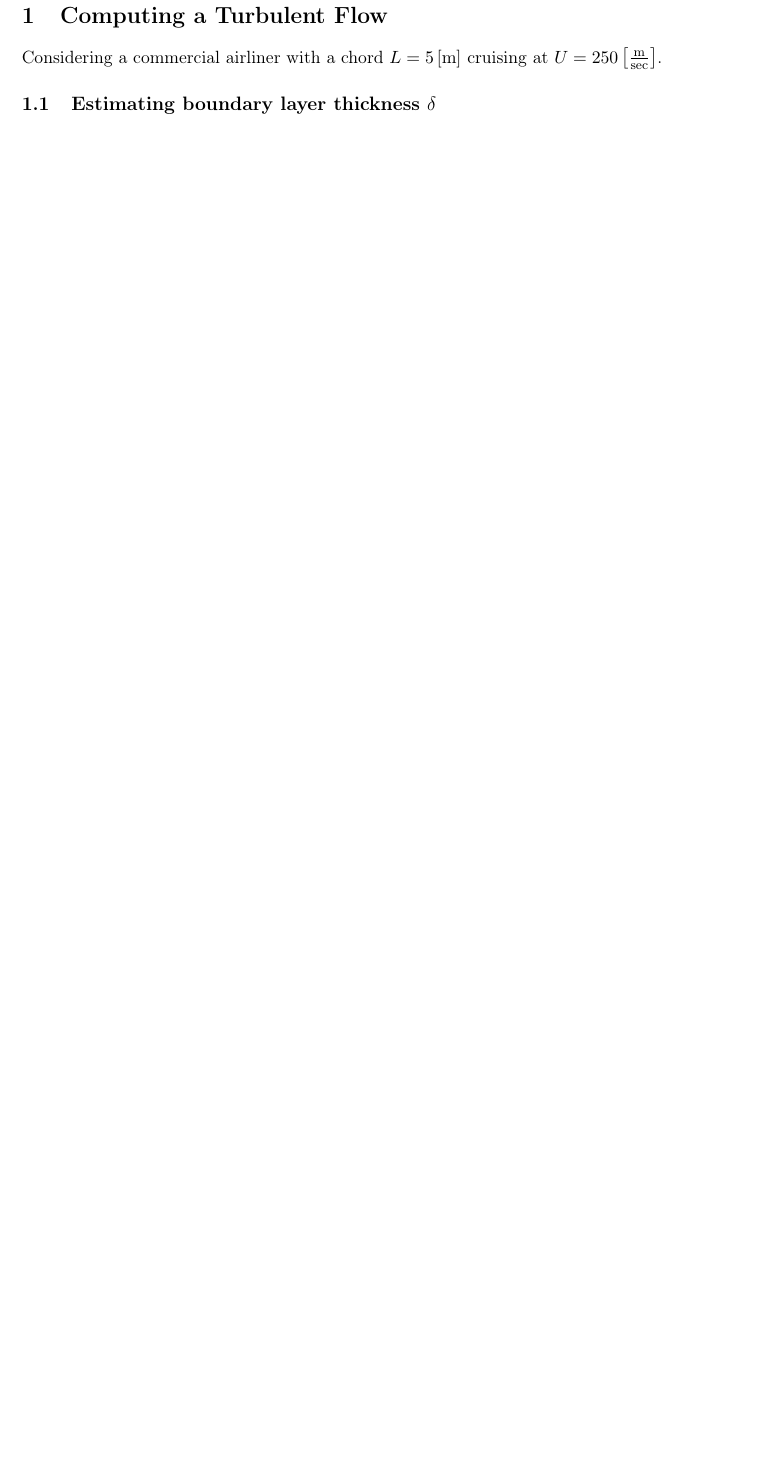
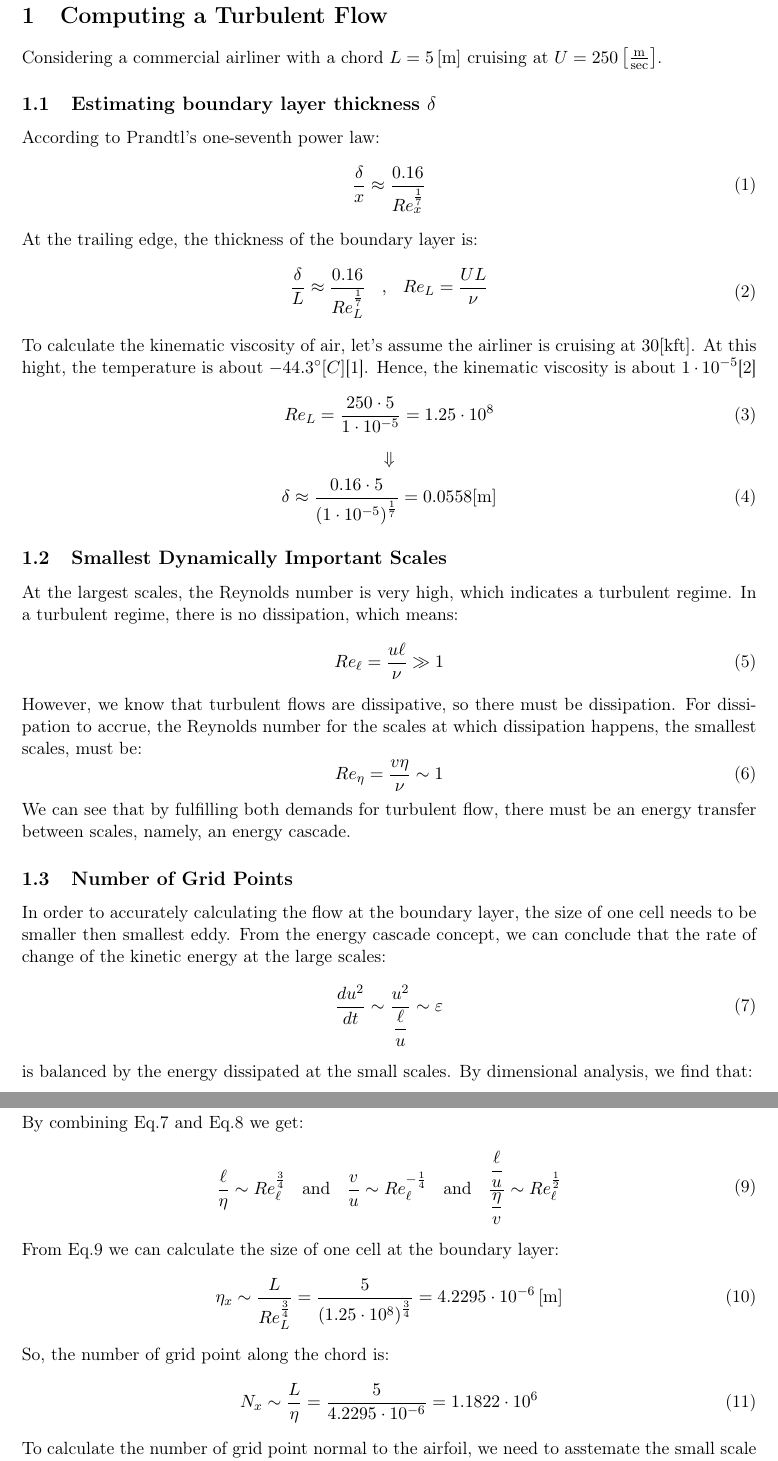
Before and after one commit to AlmogDob/Intro-to-Turbolent-Flow---00860366, a LaTeX problem sheet (HW1/Turb_hw1.tex): part of page 3 of 4 before the commit and two parts of pages 3 and 4 of 5 after it, the two joined at a grey line, cut so that both start at the same text, the shorter picture padded with empty space. Compiled offline with pdfLaTeX.

Commit message:
[HW1] done Q1.3

```diff
--- a/HW1/Turb_hw1.tex
+++ b/HW1/Turb_hw1.tex
@@ -3,6 +3,7 @@
 \usepackage{amsmath, amssymb, titling}
 \usepackage[margin=2.5cm]{geometry}
 \usepackage[colorlinks=true, linkcolor=black, urlcolor=black, citecolor=black]{hyperref}
+\usepackage{url}
 \usepackage{graphicx}
 \usepackage{caption}
 \usepackage{subcaption}
@@ -71,6 +72,45 @@
 \section{Computing a Turbulent Flow}
 Considering a commercial airliner with a chord $L=5\left[\mathrm{m}\right]$ cruising at $U=250\left[\frac{\mathrm{m}}{\mathrm{sec}}\right]$.
 
-\subsection{Estimating boundary layer thickness $
-\delta$}
-a
+\subsection{Estimating boundary layer thickness $\delta$}
+According to Prandtl's one-seventh power law:
+\begin{equation}
+    \frac{\delta}{x}\approx\frac{0.16}{Re_x^\frac{1}{7}}
+\end{equation}
+At the trailing edge, the thickness of the boundary layer is:
+\begin{equation}
+    \begin{matrix}
+        \displaystyle\frac{\delta}{L}\approx\frac{0.16}{Re_L^\frac{1}{7}} &,& \displaystyle Re_L=\frac{UL}{\nu}
+    \end{matrix}
+\end{equation}
+To calculate the kinematic viscosity of air, let's assume the airliner is cruising at $30[\mathrm{kft}]$. At this hight, the temperature is about $-44.3^\circ[C]$\cite{temp_distribution_at_atmosphere}. Hence, the kinematic viscosity is about $1\cdot10^{-5}$\cite{air_properties}
+\begin{equation}
+    Re_L=\frac{250\cdot5}{1\cdot10^{-5}}=1.25\cdot10^8
+\end{equation}
+\begin{equation*}
+    \Downarrow
+\end{equation*}
+\begin{equation}
+    \delta\approx\frac{0.16\cdot5}{\left(1\cdot10^{-5}\right)^\frac{1}{7}}=0.0558[\mathrm{m}]
+\end{equation}
+
+\subsection{Smallest Dynamically Important Scales}
+At the largest scales, the Reynolds number is very high, which indicates a turbulent regime. In a turbulent regime, there is no dissipation, which means:
+\begin{equation}
+ Re_\ell=\frac{u\ell}{\nu}\gg1
+\end{equation}
+However, we know that turbulent flows are dissipative, so there must be dissipation. For dissipation to accrue, the Reynolds number for the scales at which dissipation happens, the smallest scales, must be:
+\begin{equation}
+ Re_\eta=\frac{v\eta}{\nu}\sim1
+\end{equation}
+We can see that by fulfilling both demands for turbulent flow, there must be an energy transfer between scales, namely, an energy cascade.
+
+\subsection{Number of Grid Points}
+In order to accurately calculating the flow at the boundary layer, the size of one cell needs to be smaller then smallest eddy.
+From the energy cascade concept, we can conclude that the rate of change of the kinetic energy at the large scales:
+\begin{equation}
+    \frac{du^2}{dt}\sim\frac{u^2}{\displaystyle\frac{\ell}{u}}\sim\varepsilon
+    \label{eq: dissipation large scales}
+\end{equation}
+is balanced by the energy dissipated at the small scales. By dimensional analysis, we find that:
+\begin{equation}
@@ -76,0 +120,17 @@ a
+By combining Eq.\ref{eq: dissipation large scales} and Eq.\ref{eq: dissipation small scales} we get:
+\begin{equation}
+    \begin{matrix}
+        \displaystyle\frac{\ell}{\eta}\sim{Re}_\ell^\frac{3}{4} & \text{and} & \displaystyle\frac{v}{u}\sim{Re}_\ell^{-\frac{1}{4}} & \text{and} & \displaystyle\frac{\displaystyle \frac{\ell}{u}}{\displaystyle \frac{\eta}{v}}\sim{Re}_\ell^\frac{1}{2}
+        \label{eq: small scales properties}
+    \end{matrix}
+\end{equation}
+From Eq.\ref{eq: small scales properties} we can calculate the size of one cell at the boundary layer:
+\begin{equation}
+    \eta_x\sim\frac{L}{{Re}_L^\frac{3}{4}}=\frac{5}{\left(1.25\cdot10^8\right)^\frac{3}{4}}=4.2295\cdot10^{-6}\left[\mathrm{m}\right]
+\end{equation}
+So, the number of grid point along the chord is:
+\begin{equation}
+    N_x\sim\frac{L}{\eta}=\frac{5}{4.2295\cdot10^{-6}}=1.1822\cdot10^{6}
+\end{equation}
+To calculate the number of grid point normal to the airfoil, we need to asstemate the small scale of the boundary layer:
+\begin{equation}
@@ -77,3 +155,5 @@ a
+\bibliographystyle{ieeetr}
+\bibliography{references}
 
 \newpage
 \appendix
```
Also changed, not shown: HW1/references.bib (added, +15 -0 lines), HW1/Makefile, HW1/Turb_hw1.pdf, HW1/Turb_hw1.tex (21 more changed lines), 1 other file.
